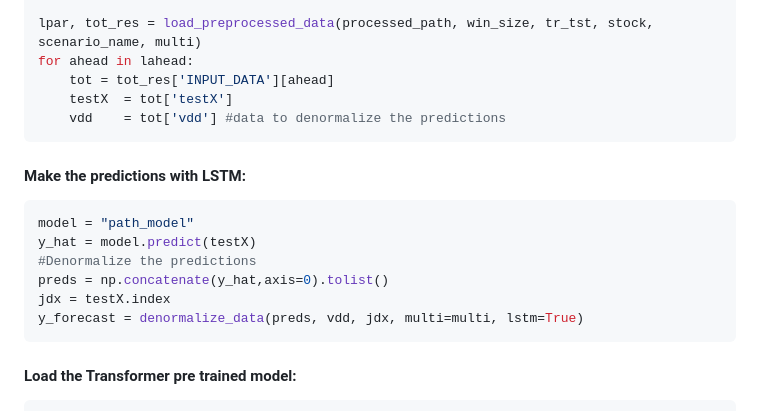
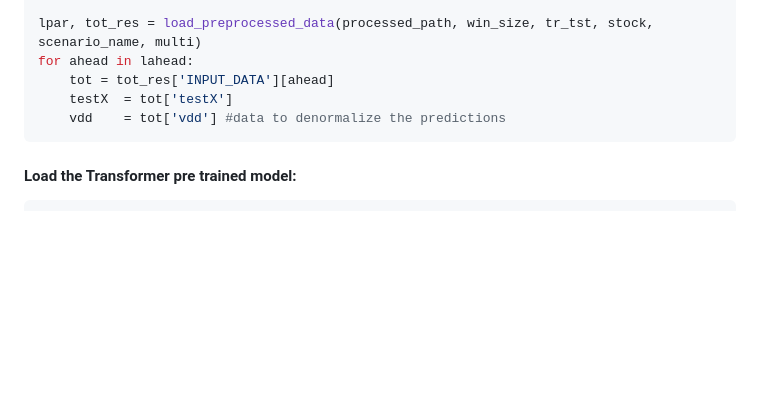
Before and after one commit to jordieres/Finance-AI, a Markdown page: README.md, the part around the change. GitHub-like rendering; blank space fills up the shorter version.

````diff
--- a/README.md
+++ b/README.md
@@ -141,15 +141,6 @@ for ahead in lahead:
     vdd    = tot['vdd'] #data to denormalize the predictions
 ```
 
-#### Make the predictions with LSTM:
-```python
-model = "path_model"
-y_hat = model.predict(testX)
-#Denormalize the predictions
-preds = np.concatenate(y_hat,axis=0).tolist()
-jdx = testX.index
-y_forecast = denormalize_data(preds, vdd, jdx, multi=multi, lstm=True)
-```
 #### Load the Transformer pre trained model:
 ```python
 import json
````
